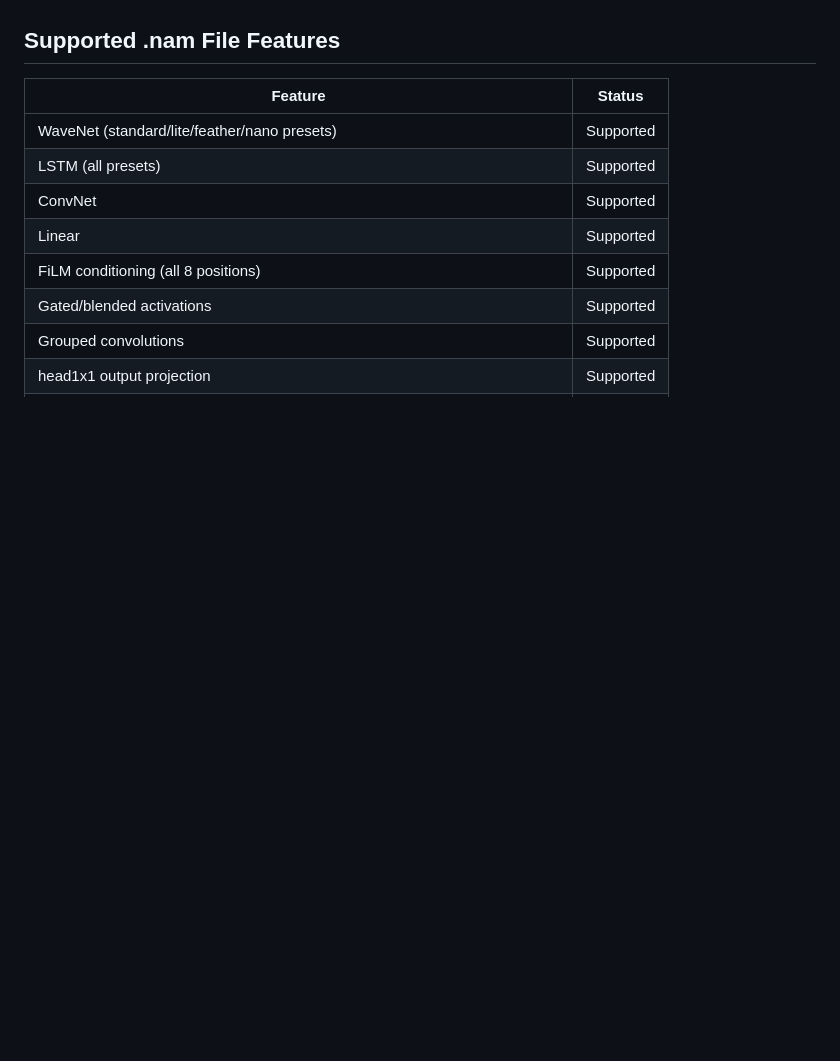
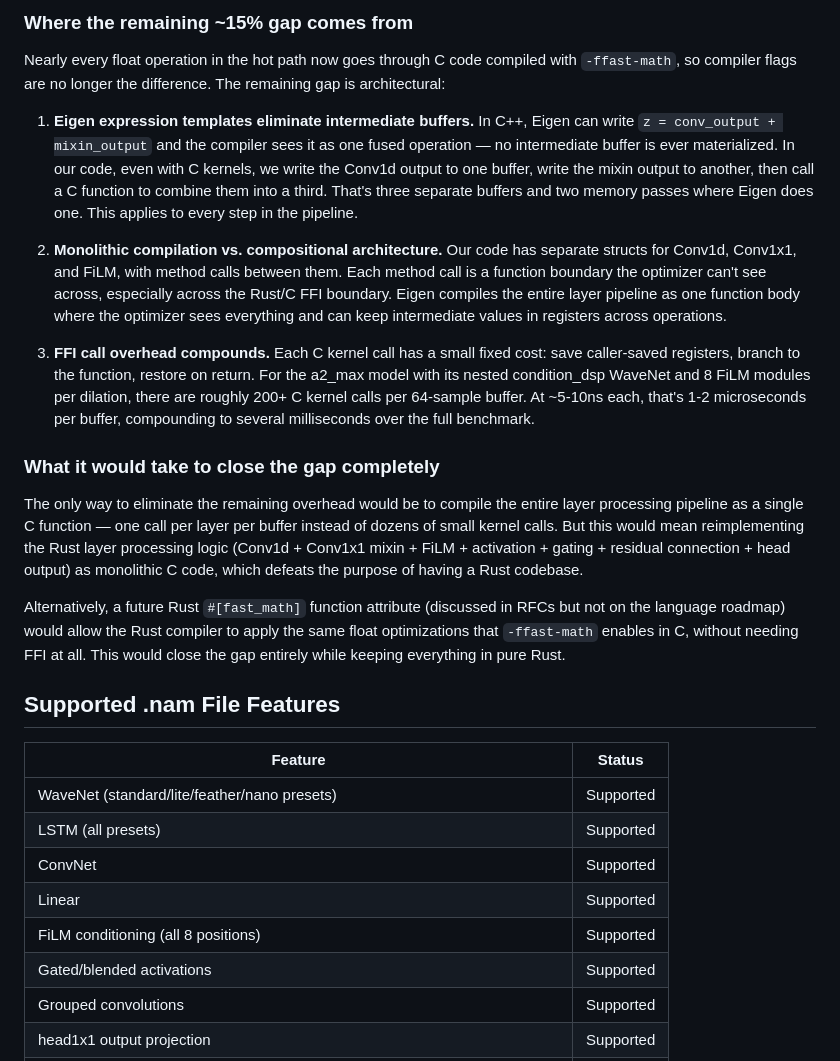
Before and after one commit to joshburgess/nam-rs, a Markdown page: README.md, the part around one of its changes. Drawn GitHub-style; blank space fills up the shorter version.

```diff
--- a/README.md
+++ b/README.md
@@ -90,3 +132,18 @@ Rust matches C++ on LSTM and small models. On large WaveNets, C++ retains an edg
+### Where the remaining ~15% gap comes from
+
+Nearly every float operation in the hot path now goes through C code compiled with `-ffast-math`, so compiler flags are no longer the difference. The remaining gap is architectural:
+
+1. **Eigen expression templates eliminate intermediate buffers.** In C++, Eigen can write `z = conv_output + mixin_output` and the compiler sees it as one fused operation — no intermediate buffer is ever materialized. In our code, even with C kernels, we write the Conv1d output to one buffer, write the mixin output to another, then call a C function to combine them into a third. That's three separate buffers and two memory passes where Eigen does one. This applies to every step in the pipeline.
+
+2. **Monolithic compilation vs. compositional architecture.** Our code has separate structs for Conv1d, Conv1x1, and FiLM, with method calls between them. Each method call is a function boundary the optimizer can't see across, especially across the Rust/C FFI boundary. Eigen compiles the entire layer pipeline as one function body where the optimizer sees everything and can keep intermediate values in registers across operations.
+
+3. **FFI call overhead compounds.** Each C kernel call has a small fixed cost: save caller-saved registers, branch to the function, restore on return. For the a2_max model with its nested condition_dsp WaveNet and 8 FiLM modules per dilation, there are roughly 200+ C kernel calls per 64-sample buffer. At ~5-10ns each, that's 1-2 microseconds per buffer, compounding to several milliseconds over the full benchmark.
+
+### What it would take to close the gap completely
+
+The only way to eliminate the remaining overhead would be to compile the entire layer processing pipeline as a single C function — one call per layer per buffer instead of dozens of small kernel calls. But this would mean reimplementing the Rust layer processing logic (Conv1d + Conv1x1 mixin + FiLM + activation + gating + residual connection + head output) as monolithic C code, which defeats the purpose of having a Rust codebase.
+
+Alternatively, a future Rust `#[fast_math]` function attribute (discussed in RFCs but not on the language roadmap) would allow the Rust compiler to apply the same float optimizations that `-ffast-math` enables in C, without needing FFI at all. This would close the gap entirely while keeping everything in pure Rust.
 
 ## Supported .nam File Features
 
```
Also changed, not shown: other parts of README.md (+49 -7 lines).
